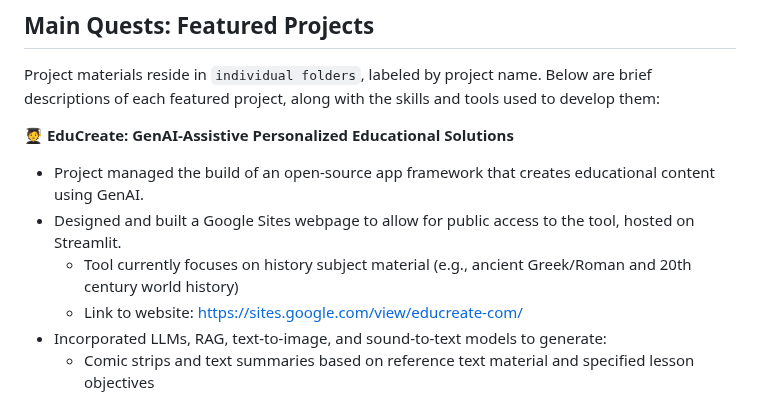
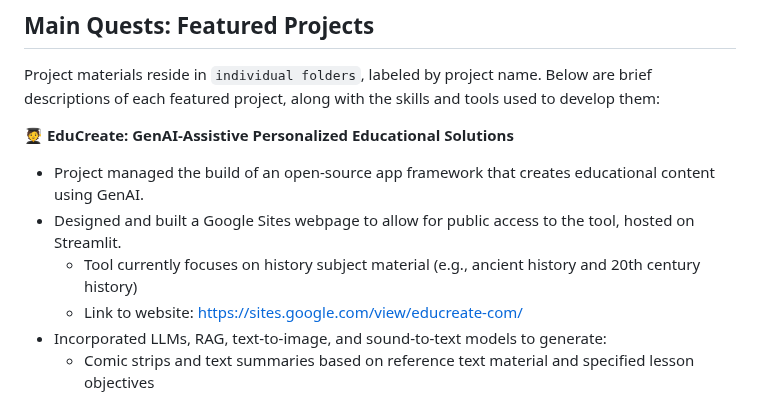
Before and after one commit to ethanjmoody/data-den, a Markdown page: README.md, the part around the change. Rendered like a GitHub page.

```diff
--- a/README.md
+++ b/README.md
@@ -24,7 +24,7 @@ Project materials reside in `individual folders`, labeled by project name. Below
 :student: **EduCreate: GenAI-Assistive Personalized Educational Solutions**
 - Project managed the build of an open-source app framework that creates educational content using GenAI.
 - Designed and built a Google Sites webpage to allow for public access to the tool, hosted on Streamlit.
-    * Tool currently focuses on history subject material (e.g., ancient Greek/Roman and 20th century world history)
+    * Tool currently focuses on history subject material (e.g., ancient history and 20th century history)
     * Link to website: https://sites.google.com/view/educreate-com/
 - Incorporated LLMs, RAG, text-to-image, and sound-to-text models to generate:
     * Comic strips and text summaries based on reference text material and specified lesson objectives
```
